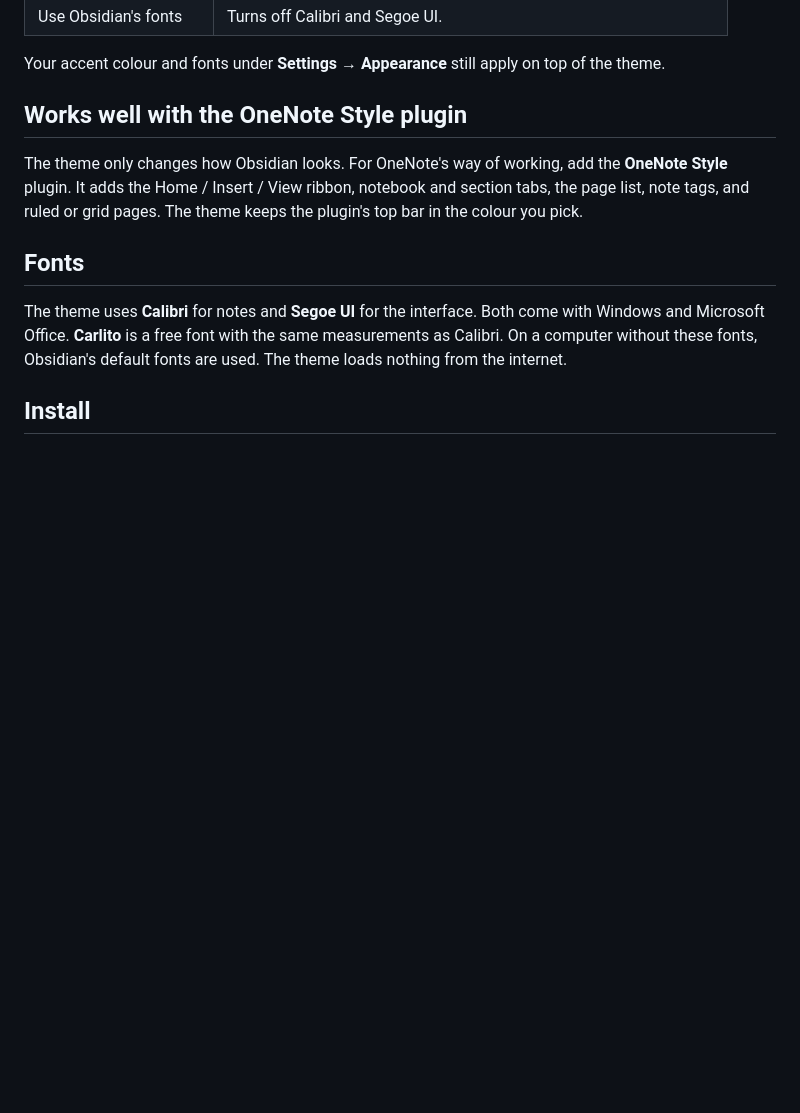
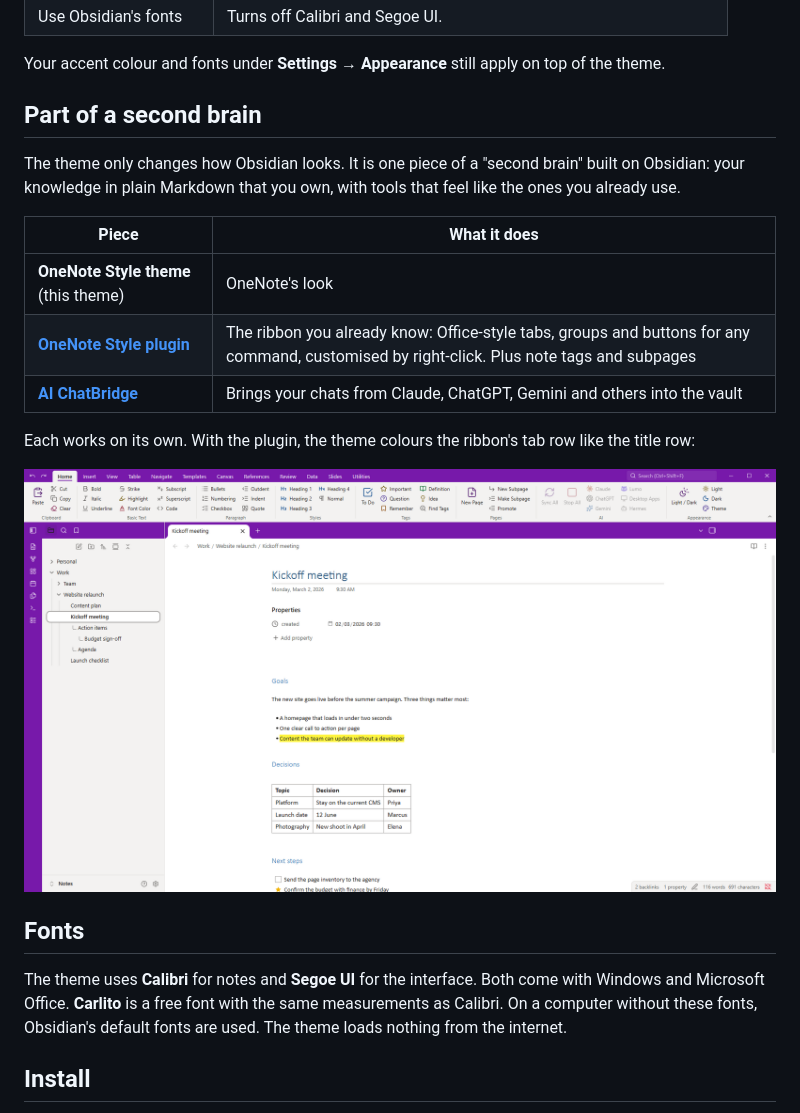
Before and after one commit to Sundowna/obsidian-onenote-theme, a Markdown page: README.md, the part around one of its changes. GitHub-like rendering; pictures changed too: docs/with-plugin.png (added); blank space fills up the shorter version.

```diff
--- a/README.md
+++ b/README.md
@@ -30,9 +32,19 @@ With the [Style Settings](https://github.com/mgmeyers/obsidian-style-settings) p
 
 Your accent colour and fonts under **Settings → Appearance** still apply on top of the theme.
 
-## Works well with the OneNote Style plugin
+## Part of a second brain
 
-The theme only changes how Obsidian looks. For OneNote's way of working, add the **OneNote Style** plugin. It adds the Home / Insert / View ribbon, notebook and section tabs, the page list, note tags, and ruled or grid pages. The theme keeps the plugin's top bar in the colour you pick.
+The theme only changes how Obsidian looks. It is one piece of a "second brain" built on Obsidian: your knowledge in plain Markdown that you own, with tools that feel like the ones you already use.
+
+| Piece | What it does |
+|---|---|
+| **OneNote Style theme** (this theme) | OneNote's look |
+| [**OneNote Style plugin**](https://github.com/Sundowna/obsidian-onenote-style) | The ribbon you already know: Office-style tabs, groups and buttons for any command, customised by right-click. Plus note tags and subpages |
+| [**AI ChatBridge**](https://github.com/Sundowna/obsidian-ai-chatbridge) | Brings your chats from Claude, ChatGPT, Gemini and others into the vault |
+
+Each works on its own. With the plugin, the theme colours the ribbon's tab row like the title row:
+
+![The theme together with the OneNote Style plugin](docs/with-plugin.png)
 
 ## Fonts
 
```
Also changed, not shown: other parts of README.md (+4 -2 lines), toDo.md (+3 -3 lines), docs/dark.png (added), docs/light.png (added), screenshot.png (added).
